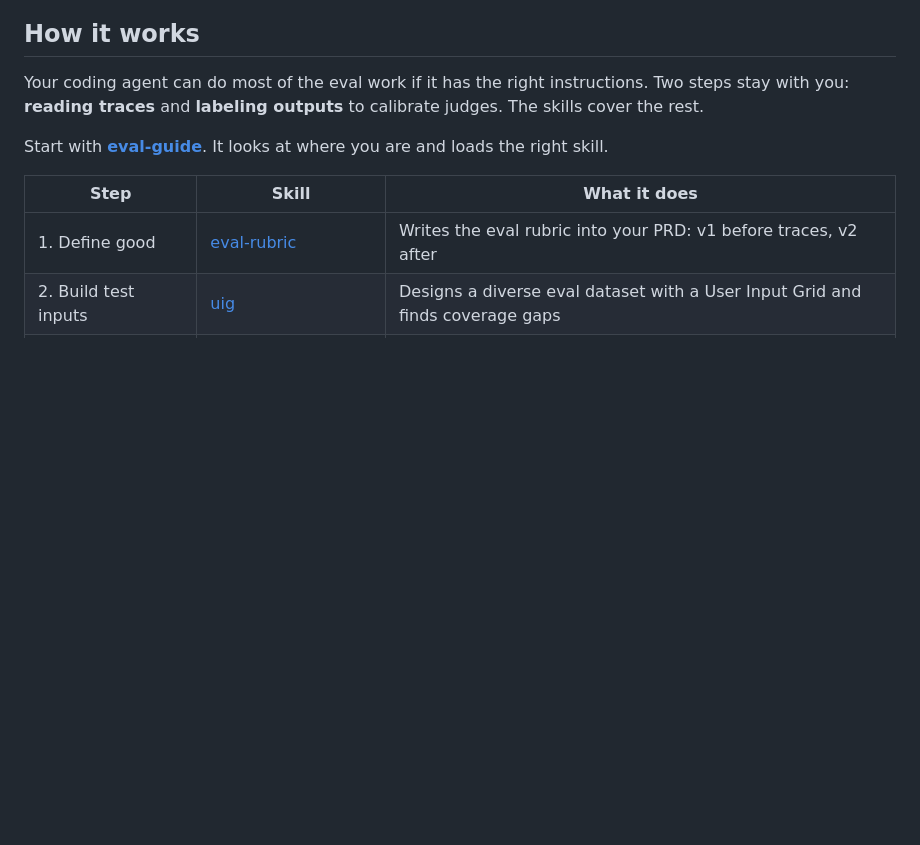
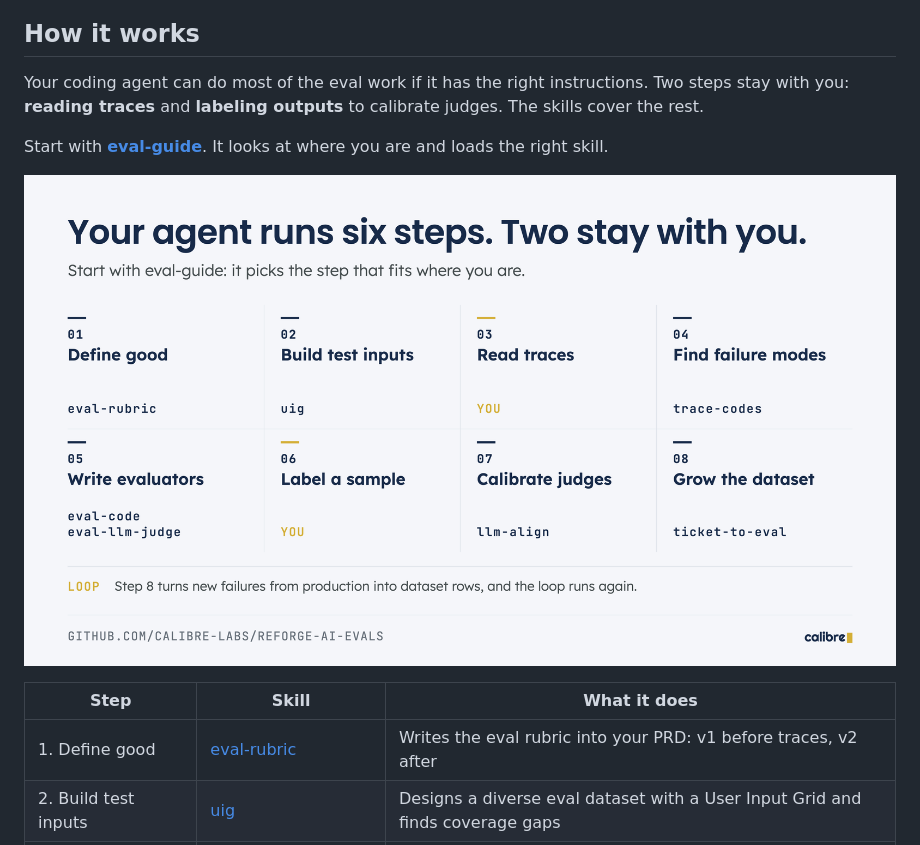
Before and after one commit to Calibre-Labs/reforge-ai-evals, a Markdown page: README.md, the part around the change. Rendered like a GitHub page; pictures changed too: docs/workflow.png (added); blank space fills up the shorter version.

Commit message:
Add eval workflow diagram to README
Co-Authored-By: Claude Opus 5.5 <noreply@anthropic.com>

```diff
--- a/README.md
+++ b/README.md
@@ -9,6 +9,8 @@ From the [Reforge AI Evals course](https://www.reforge.com/courses/ai-evals) by
 Your coding agent can do most of the eval work if it has the right instructions. Two steps stay with you: **reading traces** and **labeling outputs** to calibrate judges. The skills cover the rest.
 
 Start with **[eval-guide](skills/eval-guide/SKILL.md)**. It looks at where you are and loads the right skill.
+
+![The AI evals loop: your coding agent runs six steps with skills, and two steps, reading traces and labeling a sample, stay with you](docs/workflow.png)
 
 | Step | Skill | What it does |
 |------|-------|--------------|
```
